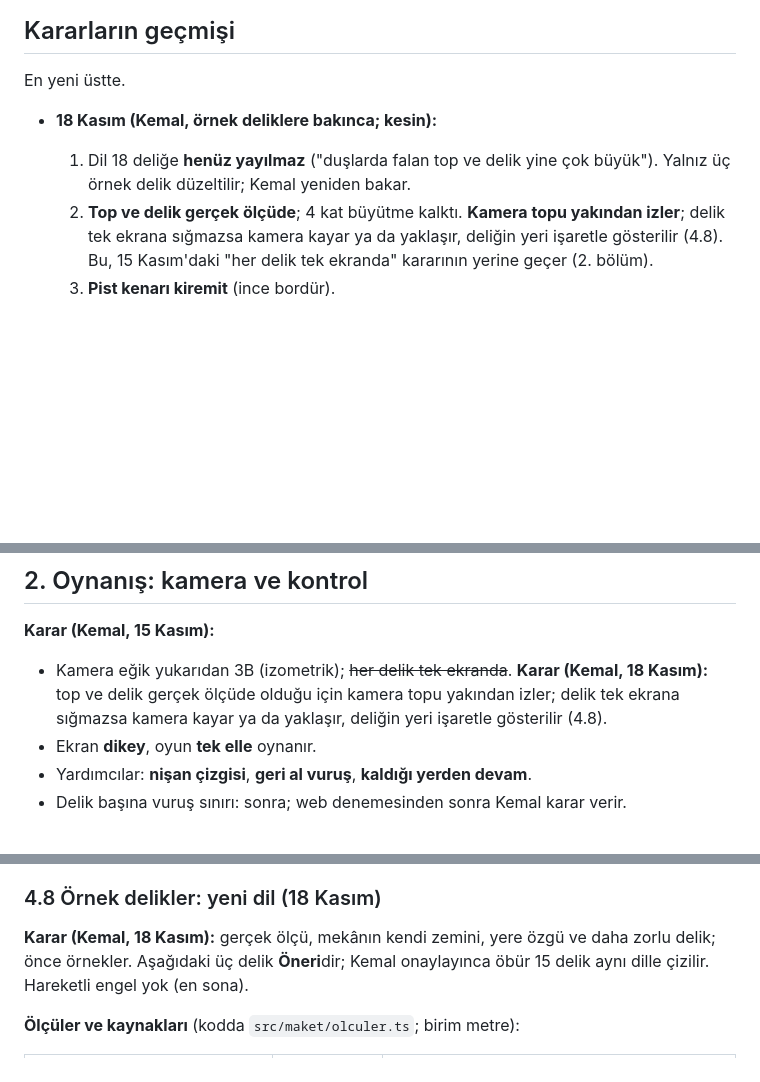
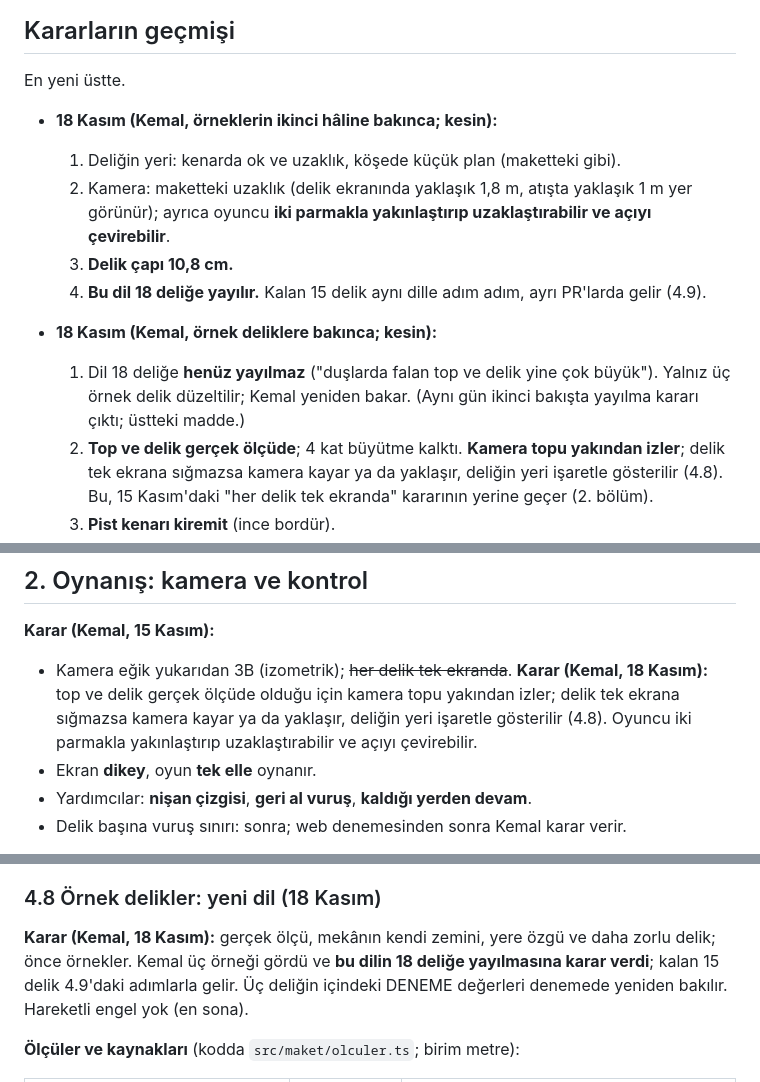
Before and after one commit to hkemal94/minigolf, a Markdown page: docs/tasarim-belgesi.md, 3 parts joined by grey strips. Drawn GitHub-style; blank space fills up the shorter version.

```diff
--- a/docs/tasarim-belgesi.md
+++ b/docs/tasarim-belgesi.md
@@ -36,9 +36,15 @@ modelinden (Kems Ajans `assetler/3b/binalar/dirlik-stadi.glb`, önizleme `dirlik
 
 En yeni üstte.
 
+- **18 Kasım (Kemal, örneklerin ikinci hâline bakınca; kesin):**
+  1. Deliğin yeri: kenarda ok ve uzaklık, köşede küçük plan (maketteki gibi).
+  2. Kamera: maketteki uzaklık (delik ekranında yaklaşık 1,8 m, atışta yaklaşık 1 m yer görünür); ayrıca
+     oyuncu **iki parmakla yakınlaştırıp uzaklaştırabilir ve açıyı çevirebilir**.
+  3. **Delik çapı 10,8 cm.**
+  4. **Bu dil 18 deliğe yayılır.** Kalan 15 delik aynı dille adım adım, ayrı PR'larda gelir (4.9).
 - **18 Kasım (Kemal, örnek deliklere bakınca; kesin):**
   1. Dil 18 deliğe **henüz yayılmaz** ("duşlarda falan top ve delik yine çok büyük"). Yalnız üç örnek
-     delik düzeltilir; Kemal yeniden bakar.
+     delik düzeltilir; Kemal yeniden bakar. (Aynı gün ikinci bakışta yayılma kararı çıktı; üstteki madde.)
   2. **Top ve delik gerçek ölçüde**; 4 kat büyütme kalktı. **Kamera topu yakından izler**; delik tek
      ekrana sığmazsa kamera kayar ya da yaklaşır, deliğin yeri işaretle gösterilir (4.8). Bu, 15 Kasım'daki
      "her delik tek ekranda" kararının yerine geçer (2. bölüm).
@@ -112,7 +118,8 @@ karakteri, adı, yüzü yok.
 **Karar (Kemal, 15 Kasım):**
 - Kamera eğik yukarıdan 3B (izometrik); ~~her delik tek ekranda~~. **Karar (Kemal, 18 Kasım):** top ve
   delik gerçek ölçüde olduğu için kamera topu yakından izler; delik tek ekrana sığmazsa kamera kayar ya
-  da yaklaşır, deliğin yeri işaretle gösterilir (4.8).
+  da yaklaşır, deliğin yeri işaretle gösterilir (4.8). Oyuncu iki parmakla yakınlaştırıp uzaklaştırabilir
+  ve açıyı çevirebilir.
 - Ekran **dikey**, oyun **tek elle** oynanır.
 - Yardımcılar: **nişan çizgisi**, **geri al vuruş**, **kaldığı yerden devam**.
 - Delik başına vuruş sınırı: sonra; web denemesinden sonra Kemal karar verir.
@@ -471,7 +479,8 @@ zorluk · öğretir · deneme notu. Hepsi **Öneri**.
 ### 4.8 Örnek delikler: yeni dil (18 Kasım)
 
 **Karar (Kemal, 18 Kasım):** gerçek ölçü, mekânın kendi zemini, yere özgü ve daha zorlu delik; önce
-örnekler. Aşağıdaki üç delik **Öneri**dir; Kemal onaylayınca öbür 15 delik aynı dille çizilir.
+örnekler. Kemal üç örneği gördü ve **bu dilin 18 deliğe yayılmasına karar verdi**; kalan 15 delik 4.9'daki
+adımlarla gelir. Üç deliğin içindeki DENEME değerleri denemede yeniden bakılır.
 Hareketli engel yok (en sona).
 
 **Ölçüler ve kaynakları** (kodda `src/maket/olculer.ts`; birim metre):
```
Also changed, not shown: other parts of docs/tasarim-belgesi.md (+42 -16 lines), docs/yol-haritasi.md (+16 -7 lines), docs/ekranlar/ornek-delik-14-atis.png, docs/ekranlar/ornek-delik-3-atis.png, docs/ekranlar/ornek-delik-7-atis.png, 3 other files.
